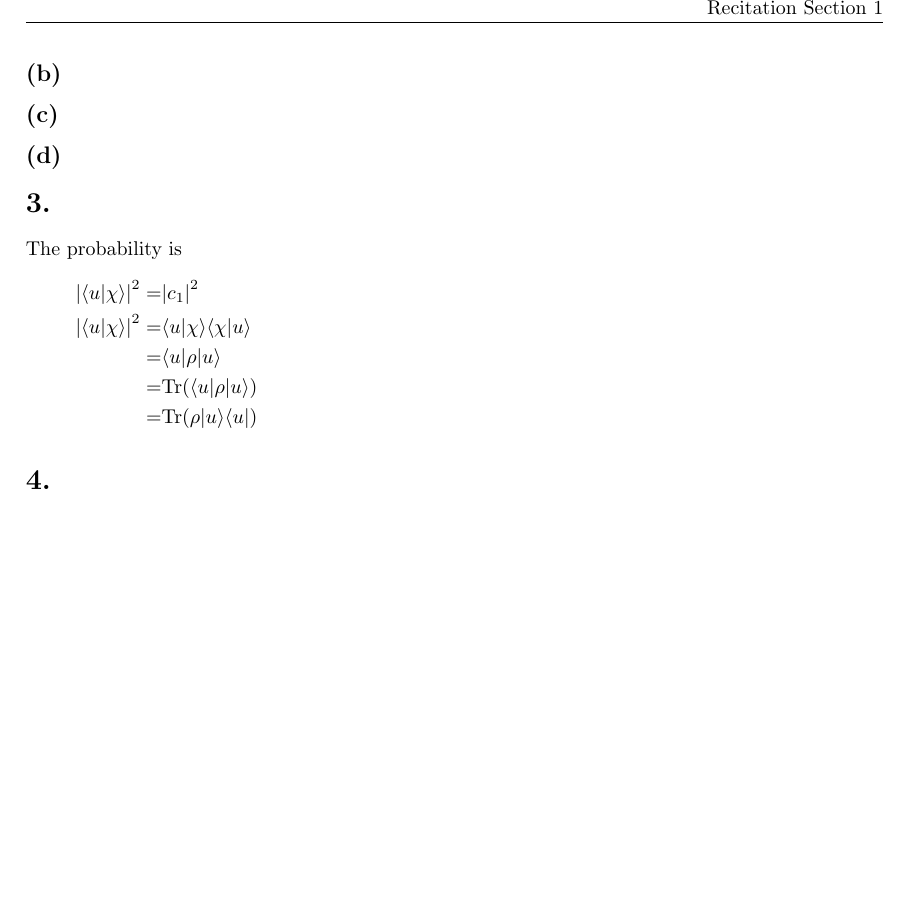
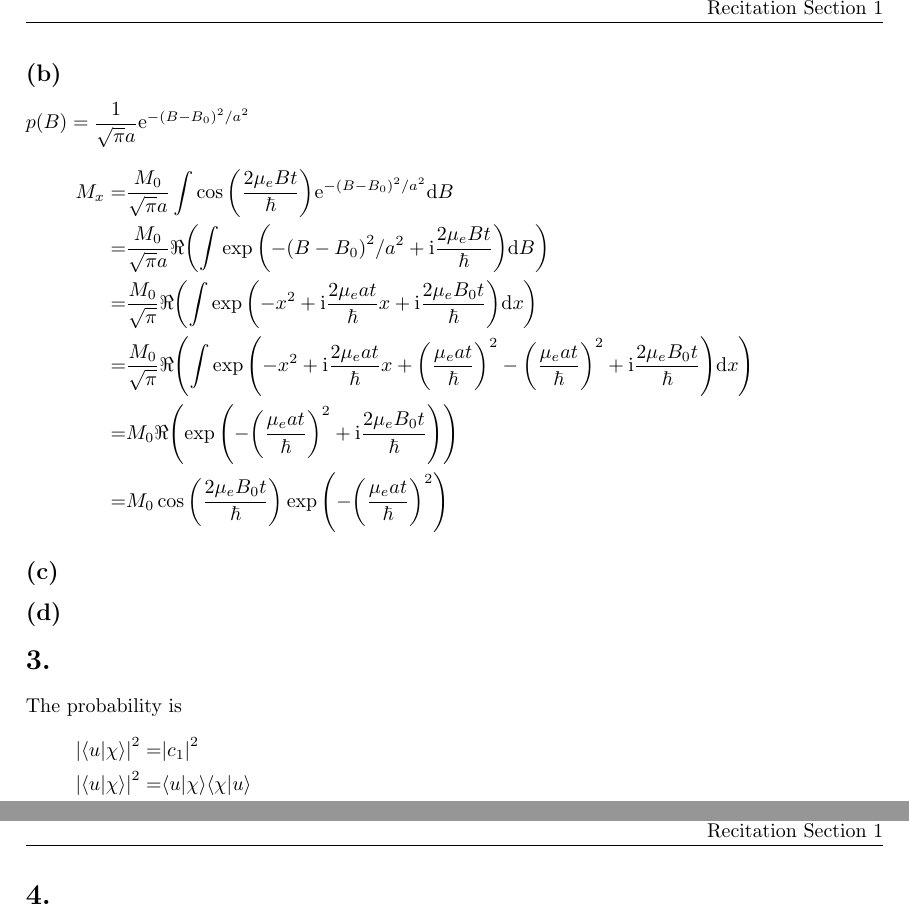
Before and after one commit to yuyichao/phys-251b, a LaTeX problem sheet (pset/pset3/pset3.tex): part of page 4 of 4 before the commit and two parts of pages 4 and 5 of 5 after it, the two joined at a grey line, cut so that both start at the same text, the shorter picture padded with empty space. Compiled offline with pdfLaTeX; a LaTeX package or settings file that is missing is left out.

Commit message:
[pset3] p2b

```diff
--- a/pset/pset3/pset3.tex
+++ b/pset/pset3/pset3.tex
@@ -185,5 +185,14 @@ $p(B)=\dfrac{1}{2a}$
 }
 \subsection{}
+$p(B)=\dfrac{1}{\sqrt{\pi}a}\ue^{-\paren{B-B_0}^2/a^2}$
+\eqar{
+  M_x=&\dfrac{M_0}{\sqrt{\pi}a}\int\cos\paren{\dfrac{2\mu_eBt}{\hbar}}\ue^{-\paren{B-B_0}^2/a^2}\ud B\\
+  =&\dfrac{M_0}{\sqrt{\pi}a}\Re\paren{\int\exp\paren{-\paren{B-B_0}^2/a^2+\ui\dfrac{2\mu_eBt}{\hbar}}\ud B}\\
+  =&\dfrac{M_0}{\sqrt{\pi}}\Re\paren{\int\exp\paren{-x^2+\ui\dfrac{2\mu_eat}{\hbar}x+\ui\dfrac{2\mu_eB_0t}{\hbar}}\ud x}\\
+  =&\dfrac{M_0}{\sqrt{\pi}}\Re\paren{\int\exp\paren{-x^2+\ui\dfrac{2\mu_eat}{\hbar}x+\paren{\dfrac{\mu_eat}{\hbar}}^2-\paren{\dfrac{\mu_eat}{\hbar}}^2+\ui\dfrac{2\mu_eB_0t}{\hbar}}\ud x}\\
+  =&M_0\Re\paren{\exp\paren{-\paren{\dfrac{\mu_eat}{\hbar}}^2+\ui\dfrac{2\mu_eB_0t}{\hbar}}}\\
+  =&M_0\cos\paren{\dfrac{2\mu_eB_0t}{\hbar}}\exp\paren{-\paren{\dfrac{\mu_eat}{\hbar}}^2}
+}
 \subsection{}
 \subsection{}
 \section{}
```
Also changed, not shown: pset/pset3/pset3.pdf, pset/pset3/pset3.tex (10 more changed lines).
